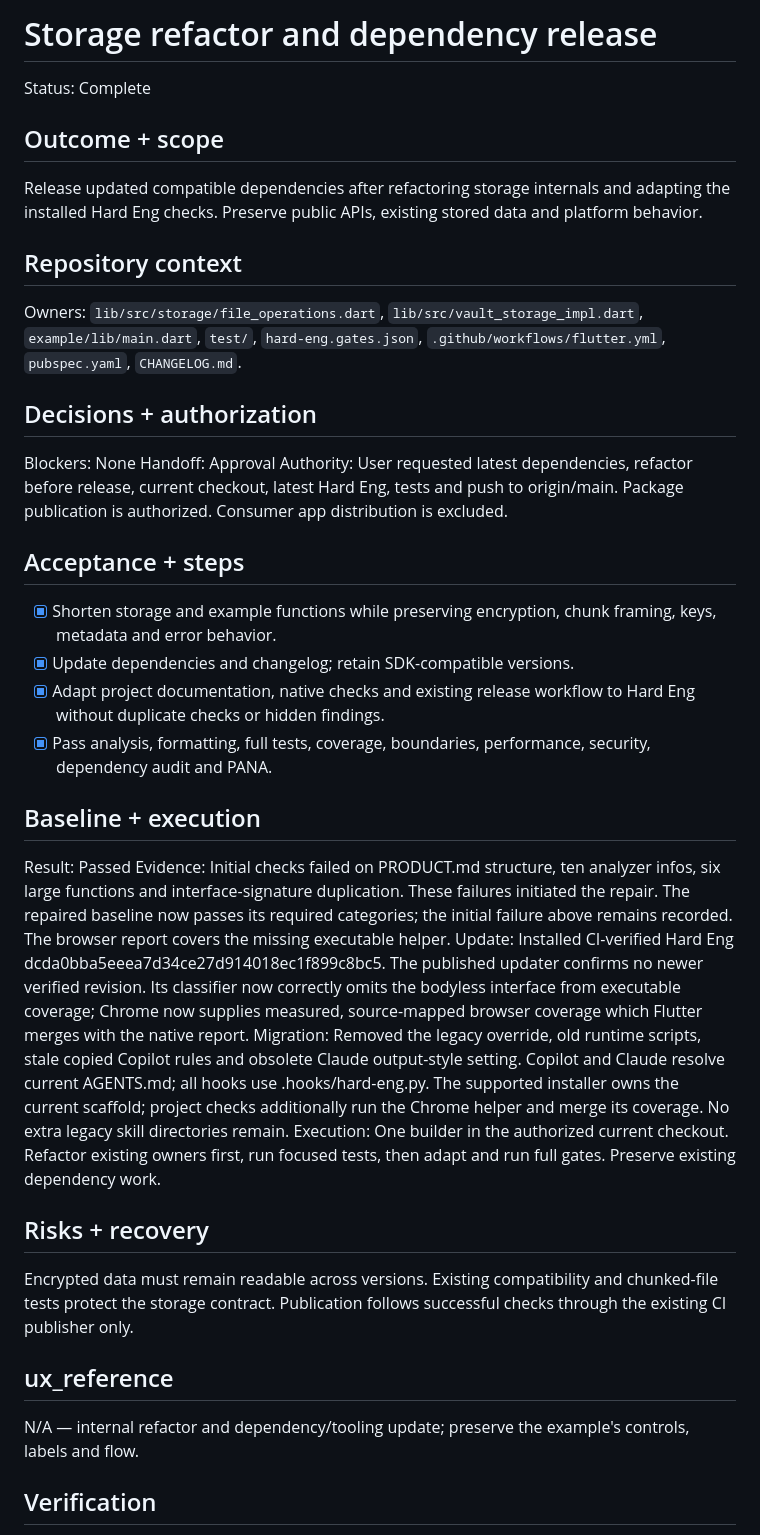
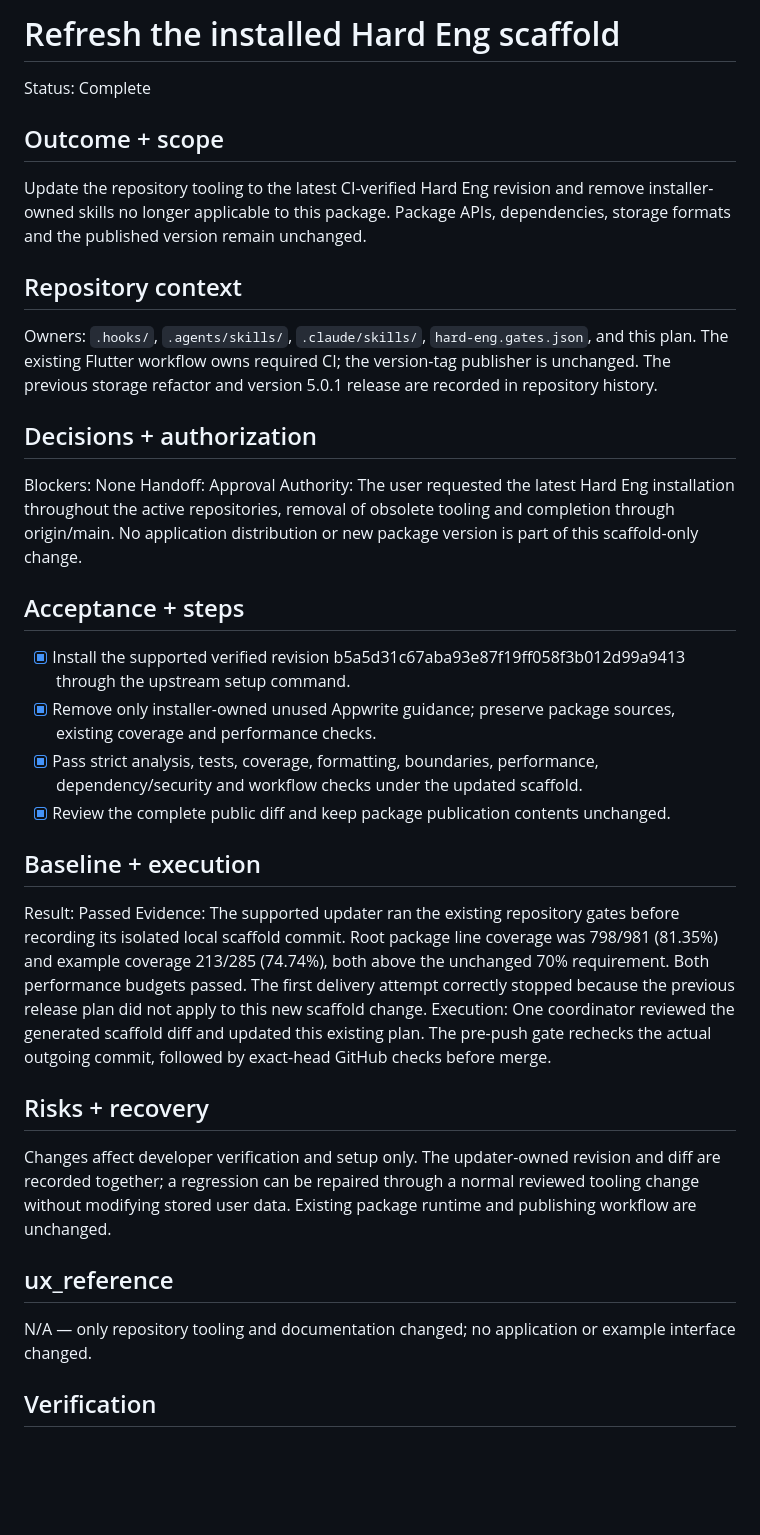
Before and after one commit to sgaabdu4/vault_storage, a Markdown page: PLAN.md, the part around one of its changes. Rendered like a GitHub page; blank space fills up the shorter version.

Commit message:
Document verified Hard Eng scaffold refresh

```diff
--- a/PLAN.md
+++ b/PLAN.md
@@ -1,43 +1,41 @@
-# Storage refactor and dependency release
+# Refresh the installed Hard Eng scaffold
 
 Status: Complete
 
 ## Outcome + scope
 
-Release updated compatible dependencies after refactoring storage internals and adapting the installed Hard Eng checks. Preserve public APIs, existing stored data and platform behavior.
+Update the repository tooling to the latest CI-verified Hard Eng revision and remove installer-owned skills no longer applicable to this package. Package APIs, dependencies, storage formats and the published version remain unchanged.
 
 ## Repository context
 
-Owners: `lib/src/storage/file_operations.dart`, `lib/src/vault_storage_impl.dart`, `example/lib/main.dart`, `test/`, `hard-eng.gates.json`, `.github/workflows/flutter.yml`, `pubspec.yaml`, `CHANGELOG.md`.
+Owners: `.hooks/`, `.agents/skills/`, `.claude/skills/`, `hard-eng.gates.json`, and this plan. The existing Flutter workflow owns required CI; the version-tag publisher is unchanged. The previous storage refactor and version 5.0.1 release are recorded in repository history.
 
 ## Decisions + authorization
 
 Blockers: None
 Handoff: Approval
-Authority: User requested latest dependencies, refactor before release, current checkout, latest Hard Eng, tests and push to origin/main. Package publication is authorized. Consumer app distribution is excluded.
+Authority: The user requested the latest Hard Eng installation throughout the active repositories, removal of obsolete tooling and completion through origin/main. No application distribution or new package version is part of this scaffold-only change.
 
 ## Acceptance + steps
 
-- [x] Shorten storage and example functions while preserving encryption, chunk framing, keys, metadata and error behavior.
-- [x] Update dependencies and changelog; retain SDK-compatible versions.
-- [x] Adapt project documentation, native checks and existing release workflow to Hard Eng without duplicate checks or hidden findings.
-- [x] Pass analysis, formatting, full tests, coverage, boundaries, performance, security, dependency audit and PANA.
+- [x] Install the supported verified revision b5a5d31c67aba93e87f19ff058f3b012d99a9413 through the upstream setup command.
+- [x] Remove only installer-owned unused Appwrite guidance; preserve package sources, existing coverage and performance checks.
+- [x] Pass strict analysis, tests, coverage, formatting, boundaries, performance, dependency/security and workflow checks under the updated scaffold.
+- [x] Review the complete public diff and keep package publication contents unchanged.
 
 ## Baseline + execution
 
 Result: Passed
-Evidence: Initial checks failed on PRODUCT.md structure, ten analyzer infos, six large functions and interface-signature duplication. These failures initiated the repair. The repaired baseline now passes its required categories; the initial failure above remains recorded. The browser report covers the missing executable helper.
-Update: Installed CI-verified Hard Eng dcda0bba5eeea7d34ce27d914018ec1f899c8bc5. The published updater confirms no newer verified revision. Its classifier now correctly omits the bodyless interface from executable coverage; Chrome now supplies measured, source-mapped browser coverage which Flutter merges with the native report.
-Migration: Removed the legacy override, old runtime scripts, stale copied Copilot rules and obsolete Claude output-style setting. Copilot and Claude resolve current AGENTS.md; all hooks use .hooks/hard-eng.py. The supported installer owns the current scaffold; project checks additionally run the Chrome helper and merge its coverage. No extra legacy skill directories remain.
-Execution: One builder in the authorized current checkout. Refactor existing owners first, run focused tests, then adapt and run full gates. Preserve existing dependency work.
+Evidence: The supported updater ran the existing repository gates before recording its isolated local scaffold commit. Root package line coverage was 798/981 (81.35%) and example coverage 213/285 (74.74%), both above the unchanged 70% requirement. Both performance budgets passed. The first delivery attempt correctly stopped because the previous release plan did not apply to this new scaffold change.
+Execution: One coordinator reviewed the generated scaffold diff and updated this existing plan. The pre-push gate rechecks the actual outgoing commit, followed by exact-head GitHub checks before merge.
 
 ## Risks + recovery
 
-Encrypted data must remain readable across versions. Existing compatibility and chunked-file tests protect the storage contract. Publication follows successful checks through the existing CI publisher only.
+Changes affect developer verification and setup only. The updater-owned revision and diff are recorded together; a regression can be repaired through a normal reviewed tooling change without modifying stored user data. Existing package runtime and publishing workflow are unchanged.
 
 ## ux_reference
 
-N/A — internal refactor and dependency/tooling update; preserve the example's controls, labels and flow.
+N/A — only repository tooling and documentation changed; no application or example interface changed.
 
 ## Verification
 
```
Also changed, not shown: other parts of PLAN.md (+3 -3 lines).
